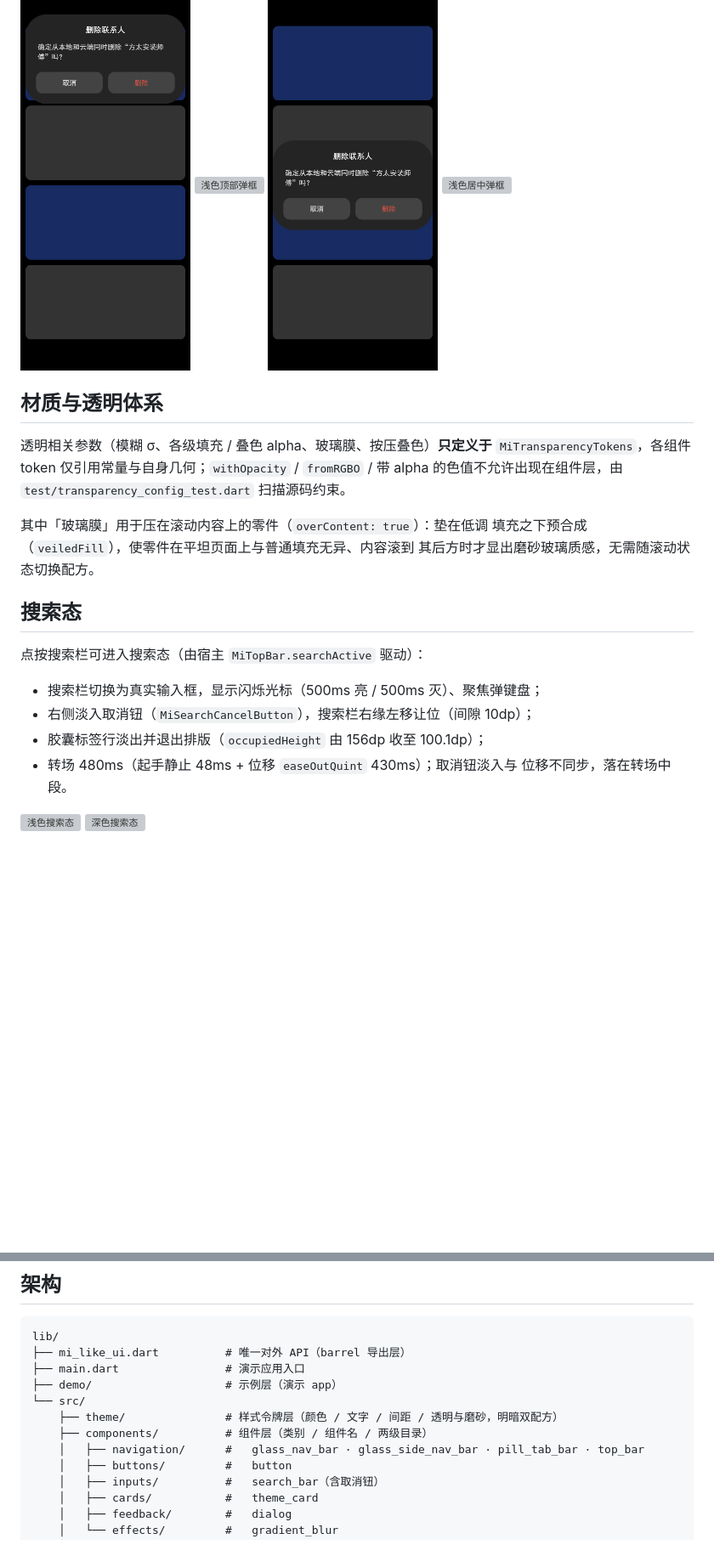
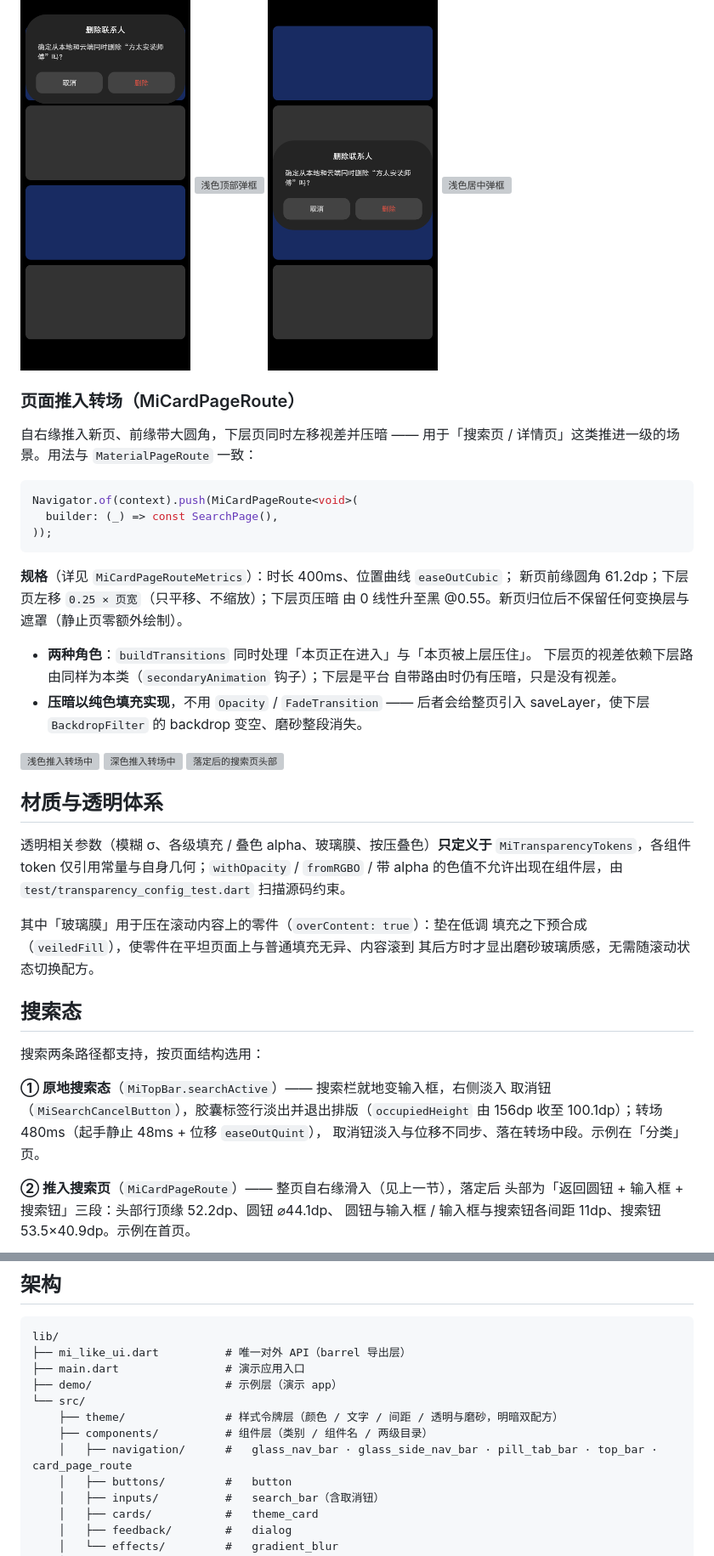
Before and after one commit to yearhe9900/mi_like_ui, a Markdown page: README.md, 2 parts joined by grey strips. Shown at 85% size. GitHub-like rendering; blank space fills up the shorter version; grey boxes are pictures that could not be loaded.

Commit message:
docs: README / CHANGELOG 记录页面推入转场与搜索两条路径

````diff
--- a/README.md
+++ b/README.md
@@ -240,6 +241,29 @@ MiDialog(
 
 <img src="doc/preview/dialog_top_dark.png" width="200" alt="深色顶部弹框" /> <img src="doc/preview/dialog_top_light.png" width="200" alt="浅色顶部弹框" /> <img src="doc/preview/dialog_center_dark.png" width="200" alt="深色居中弹框" /> <img src="doc/preview/dialog_center_light.png" width="200" alt="浅色居中弹框" />
 
+### 页面推入转场（MiCardPageRoute）
+
+自右缘推入新页、前缘带大圆角，下层页同时左移视差并压暗 —— 用于「搜索页 /
+详情页」这类推进一级的场景。用法与 `MaterialPageRoute` 一致：
+
+```dart
+Navigator.of(context).push(MiCardPageRoute<void>(
+  builder: (_) => const SearchPage(),
+));
+```
+
+**规格**（详见 `MiCardPageRouteMetrics`）：时长 400ms、位置曲线 `easeOutCubic`；
+新页前缘圆角 61.2dp；下层页左移 `0.25 × 页宽`（只平移、不缩放）；下层页压暗
+由 0 线性升至黑 @0.55。新页归位后不保留任何变换层与遮罩（静止页零额外绘制）。
+
+- **两种角色**：`buildTransitions` 同时处理「本页正在进入」与「本页被上层压住」。
+  下层页的视差依赖下层路由同样为本类（`secondaryAnimation` 钩子）；下层是平台
+  自带路由时仍有压暗，只是没有视差。
+- **压暗以纯色填充实现**，不用 `Opacity` / `FadeTransition` —— 后者会给整页引入
+  saveLayer，使下层 `BackdropFilter` 的 backdrop 变空、磨砂整段消失。
+
+<img src="doc/preview/push_transition_light.png" width="180" alt="浅色推入转场中" /> <img src="doc/preview/push_transition_dark.png" width="180" alt="深色推入转场中" /> <img src="doc/preview/search_page_dark.png" width="180" alt="落定后的搜索页头部" />
+
 ## 材质与透明体系
 
 透明相关参数（模糊 σ、各级填充 / 叠色 alpha、玻璃膜、按压叠色）**只定义于**
@@ -253,13 +277,14 @@ MiDialog(
 
 ## 搜索态
 
-点按搜索栏可进入搜索态（由宿主 `MiTopBar.searchActive` 驱动）：
+搜索两条路径都支持，按页面结构选用：
 
-- 搜索栏切换为真实输入框，显示闪烁光标（500ms 亮 / 500ms 灭）、聚焦弹键盘；
-- 右侧淡入取消钮（`MiSearchCancelButton`），搜索栏右缘左移让位（间隙 10dp）；
-- 胶囊标签行淡出并退出排版（`occupiedHeight` 由 156dp 收至 100.1dp）；
-- 转场 480ms（起手静止 48ms + 位移 `easeOutQuint` 430ms）；取消钮淡入与
-  位移不同步，落在转场中段。
+**① 原地搜索态**（`MiTopBar.searchActive`）—— 搜索栏就地变输入框，右侧淡入
+取消钮（`MiSearchCancelButton`），胶囊标签行淡出并退出排版（`occupiedHeight`
+由 156dp 收至 100.1dp）；转场 480ms（起手静止 48ms + 位移 `easeOutQuint`），
+取消钮淡入与位移不同步、落在转场中段。示例在「分类」页。
 
-<img src="doc/preview/home_search_light.png" width="200" alt="浅色搜索态" /> <img src="doc/preview/home_search_dark.png" width="200" alt="深色搜索态" />
+**② 推入搜索页**（`MiCardPageRoute`）—— 整页自右缘滑入（见上一节），落定后
+头部为「返回圆钮 + 输入框 + 搜索钮」三段：头部行顶缘 52.2dp、圆钮 ⌀44.1dp、
+圆钮与输入框 / 输入框与搜索钮各间距 11dp、搜索钮 53.5×40.9dp。示例在首页。
 
@@ -334,7 +362,7 @@ lib/
 └── src/
     ├── theme/               # 样式令牌层（颜色 / 文字 / 间距 / 透明与磨砂，明暗双配方）
     ├── components/          # 组件层（类别 / 组件名 / 两级目录）
-    │   ├── navigation/      #   glass_nav_bar · glass_side_nav_bar · pill_tab_bar · top_bar
+    │   ├── navigation/      #   glass_nav_bar · glass_side_nav_bar · pill_tab_bar · top_bar · card_page_route
     │   ├── buttons/         #   button
     │   ├── inputs/          #   search_bar（含取消钮）
     │   ├── cards/           #   theme_card
````
Also changed, not shown: other parts of README.md (+6 -1 lines), CHANGELOG.md (+6 -0 lines).
